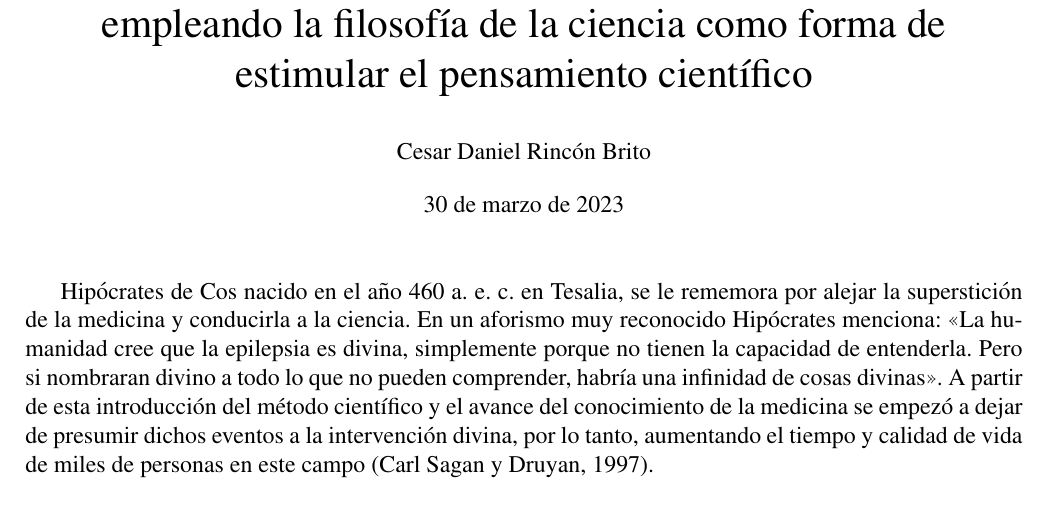
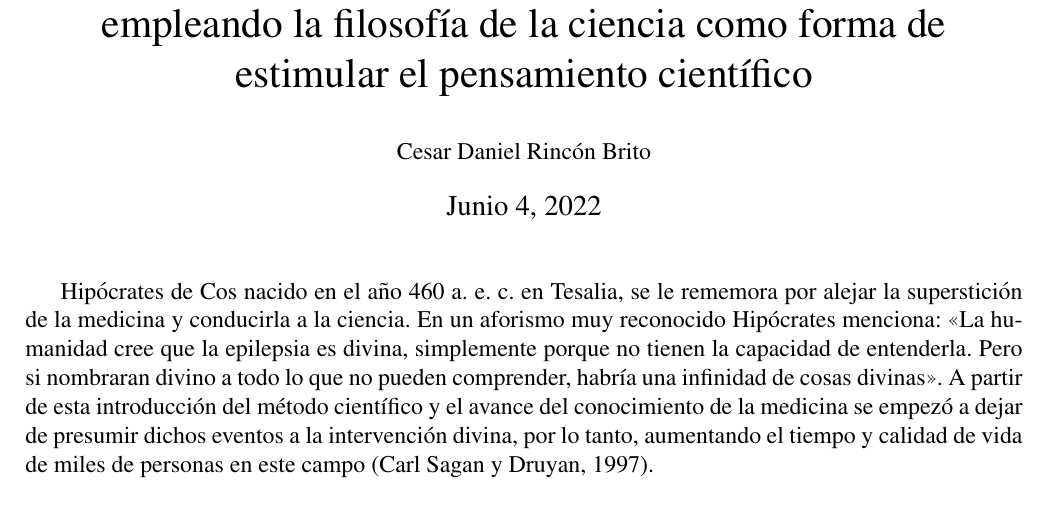
Before and after one commit to danielrincon302/Phd-Filosofia-Ingenieria-y-Ciencia, a LaTeX document (La mentalidad popular del profesional en ingenieria.tex): part of page 1 of 2, cut so that both start at the same text. Compiled offline with pdfLaTeX.

Commit message:
Add files via upload

```diff
--- a/La mentalidad popular del profesional en ingenieria.tex
+++ b/La mentalidad popular del profesional en ingenieria.tex
@@ -29,6 +29,7 @@
 \title{La mentalidad popular del profesional en ingeniería empleando la filosofía de la ciencia como forma de estimular el pensamiento científico}
 \author{\normalsize{Cesar Daniel Rincón Brito}}
 \date{\normalsize{\today}}
+\date{Junio 4, 2022}
 \maketitle
 
 \thispagestyle{empty}
```
Also changed, not shown: La mentalidad popular del profesional en ingenieria-LAT-PDF.pdf.
